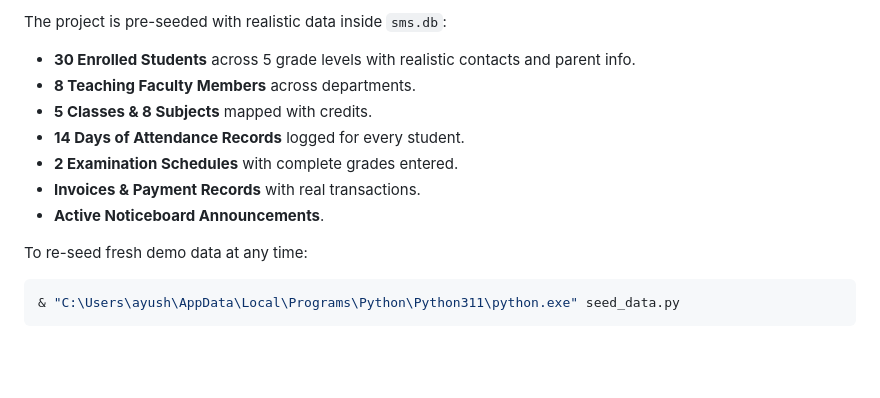
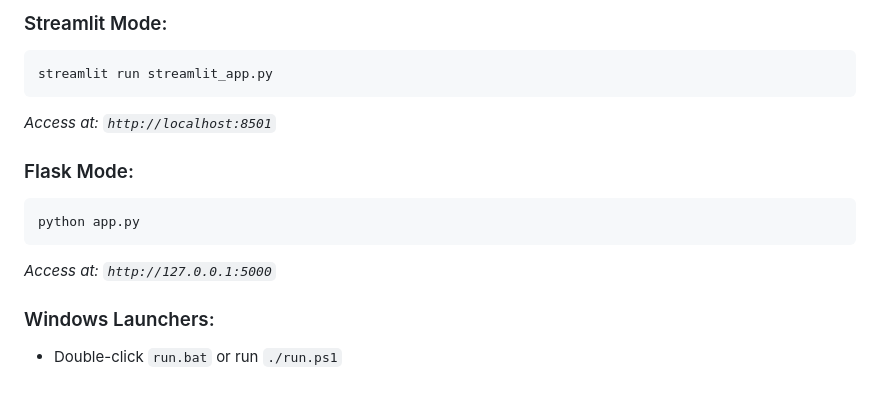
Before and after one commit to nitish-sharma06/student-management-system, a Markdown page: README.md, the part around one of its changes. Rendered like a GitHub page; blank space fills up the shorter version.

````diff
--- a/README.md
+++ b/README.md
@@ -75,14 +59,15 @@ Open your browser and visit:
 
-The project is pre-seeded with realistic data inside `sms.db`:
-- **30 Enrolled Students** across 5 grade levels with realistic contacts and parent info.
-- **8 Teaching Faculty Members** across departments.
-- **5 Classes & 8 Subjects** mapped with credits.
-- **14 Days of Attendance Records** logged for every student.
-- **2 Examination Schedules** with complete grades entered.
-- **Invoices & Payment Records** with real transactions.
-- **Active Noticeboard Announcements**.
+### Streamlit Mode:
+```bash
+streamlit run streamlit_app.py
+```
+*Access at: `http://localhost:8501`*
 
-To re-seed fresh demo data at any time:
-```powershell
-& "C:\Users\ayush\AppData\Local\Programs\Python\Python311\python.exe" seed_data.py
+### Flask Mode:
+```bash
+python app.py
 ```
+*Access at: `http://127.0.0.1:5000`*
+
+### Windows Launchers:
+- Double-click `run.bat` or run `./run.ps1`
````
Also changed, not shown: other parts of README.md (+42 -58 lines).
